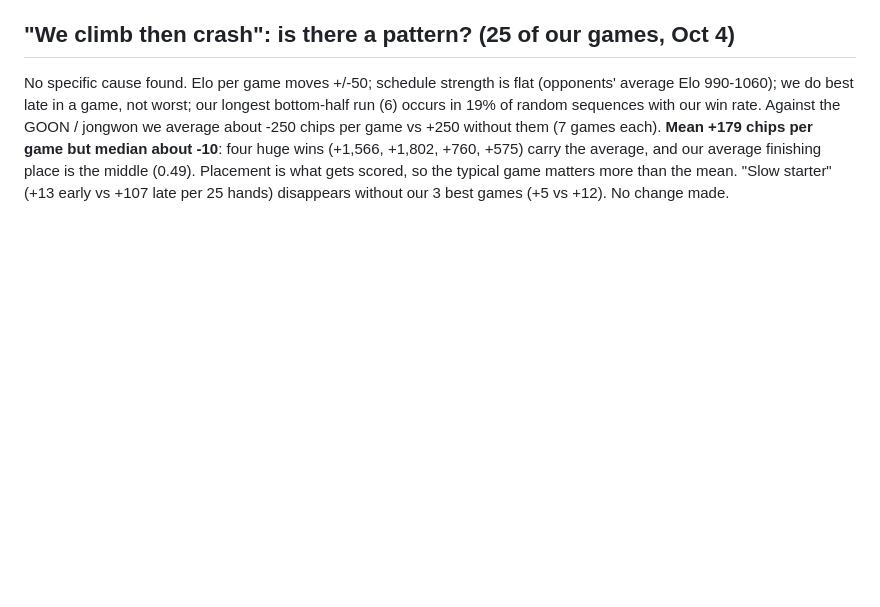
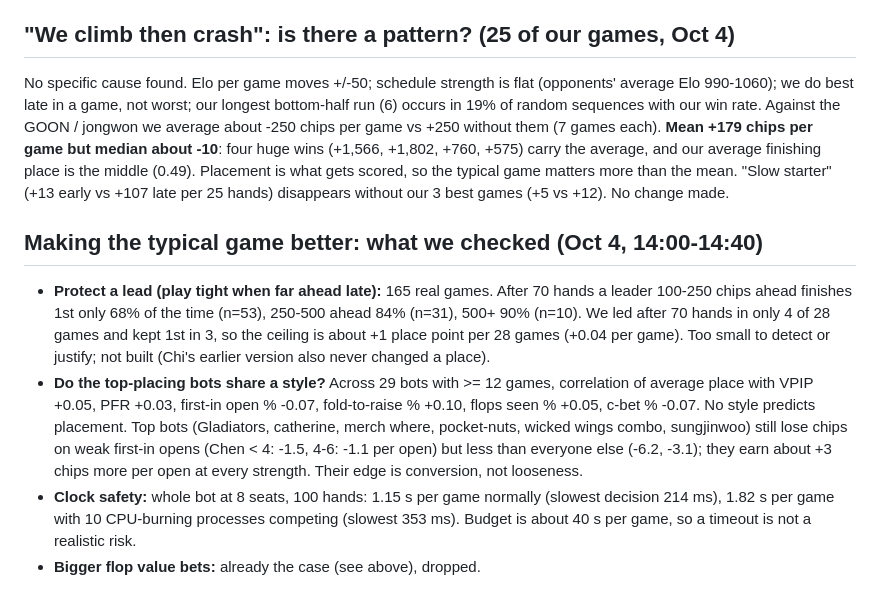
Before and after one commit to PeterT1665/Fold-A2, a Markdown page: docs/EXPERIMENTS.md, the part around the change. Drawn GitHub-style; blank space fills up the shorter version.

Commit message:
Log: lead-protection headroom, top-bot style correlation, clock stress test (no change)

```diff
--- a/docs/EXPERIMENTS.md
+++ b/docs/EXPERIMENTS.md
@@ -214,3 +214,16 @@ win rate. Against the GOON / jongwon we average about -250 chips per game vs +25
 **Mean +179 chips per game but median about -10**: four huge wins (+1,566, +1,802, +760, +575) carry the average, and our
 average finishing place is the middle (0.49). Placement is what gets scored, so the typical game matters more than the mean.
 "Slow starter" (+13 early vs +107 late per 25 hands) disappears without our 3 best games (+5 vs +12). No change made.
+
+## Making the typical game better: what we checked (Oct 4, 14:00-14:40)
+
+- **Protect a lead (play tight when far ahead late):** 165 real games. After 70 hands a leader 100-250 chips ahead finishes 1st only 68% of
+  the time (n=53), 250-500 ahead 84% (n=31), 500+ 90% (n=10). We led after 70 hands in only 4 of 28 games and kept 1st in 3, so the
+  ceiling is about +1 place point per 28 games (+0.04 per game). Too small to detect or justify; not built (Chi's earlier version also never changed a place).
+- **Do the top-placing bots share a style?** Across 29 bots with >= 12 games, correlation of average place with VPIP +0.05, PFR +0.03,
+  first-in open % -0.07, fold-to-raise % +0.10, flops seen % +0.05, c-bet % -0.07. No style predicts placement. Top bots (Gladiators, catherine,
+  merch where, pocket-nuts, wicked wings combo, sungjinwoo) still lose chips on weak first-in opens (Chen < 4: -1.5, 4-6: -1.1 per open) but less
+  than everyone else (-6.2, -3.1); they earn about +3 chips more per open at every strength. Their edge is conversion, not looseness.
+- **Clock safety:** whole bot at 8 seats, 100 hands: 1.15 s per game normally (slowest decision 214 ms), 1.82 s per game with 10 CPU-burning processes
+  competing (slowest 353 ms). Budget is about 40 s per game, so a timeout is not a realistic risk.
+- **Bigger flop value bets:** already the case (see above), dropped.
```
